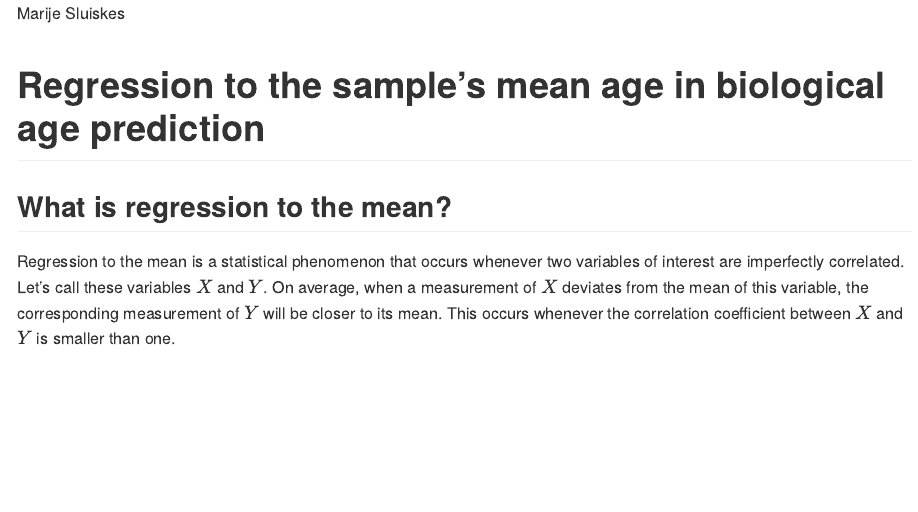
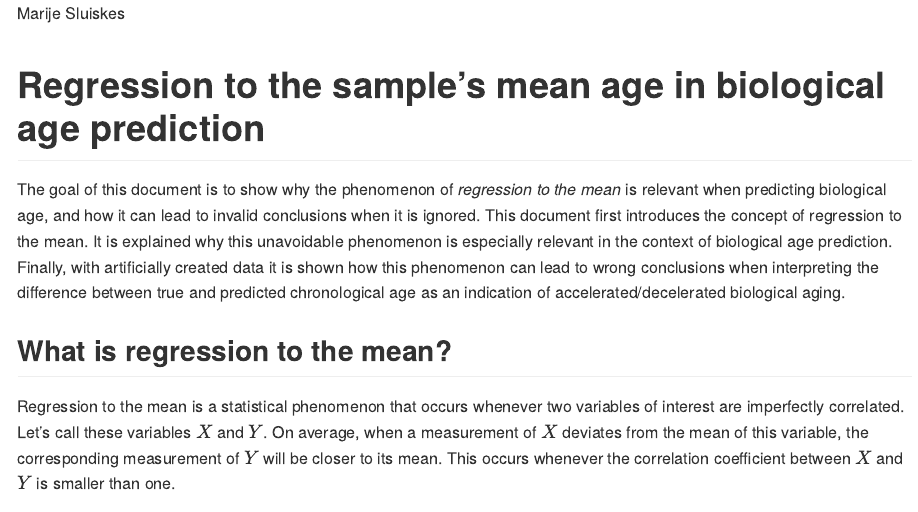
Before and after one commit to marije-sluiskes/regression-to-the-mean-explainer, an R Markdown document (Explainer.Rmd): the page in a window 1100 px wide, from its top. Rendered offline with R 4.5, knitr and Pandoc, with nearby package versions; some code elsewhere in the file could not run offline.

Commit message:
Added introduction

```diff
--- a/Explainer.Rmd
+++ b/Explainer.Rmd
@@ -4,6 +4,9 @@ author: Marije Sluiskes
 ---
 
 # Regression to the sample's mean age in biological age prediction
+
+The goal of this document is to show why the phenomenon of *regression to the mean* is relevant when predicting biological age, and how it can lead to invalid conclusions when it is ignored. This document first introduces the concept of regression to the mean. It is explained why this unavoidable phenomenon is especially relevant in the context of biological age prediction. Finally, with artificially created data it is shown how this phenomenon can lead to wrong conclusions when interpreting the difference between true and predicted chronological age as an indication of accelerated/decelerated biological aging.
+
 
 ## What is regression to the mean?
 
```
